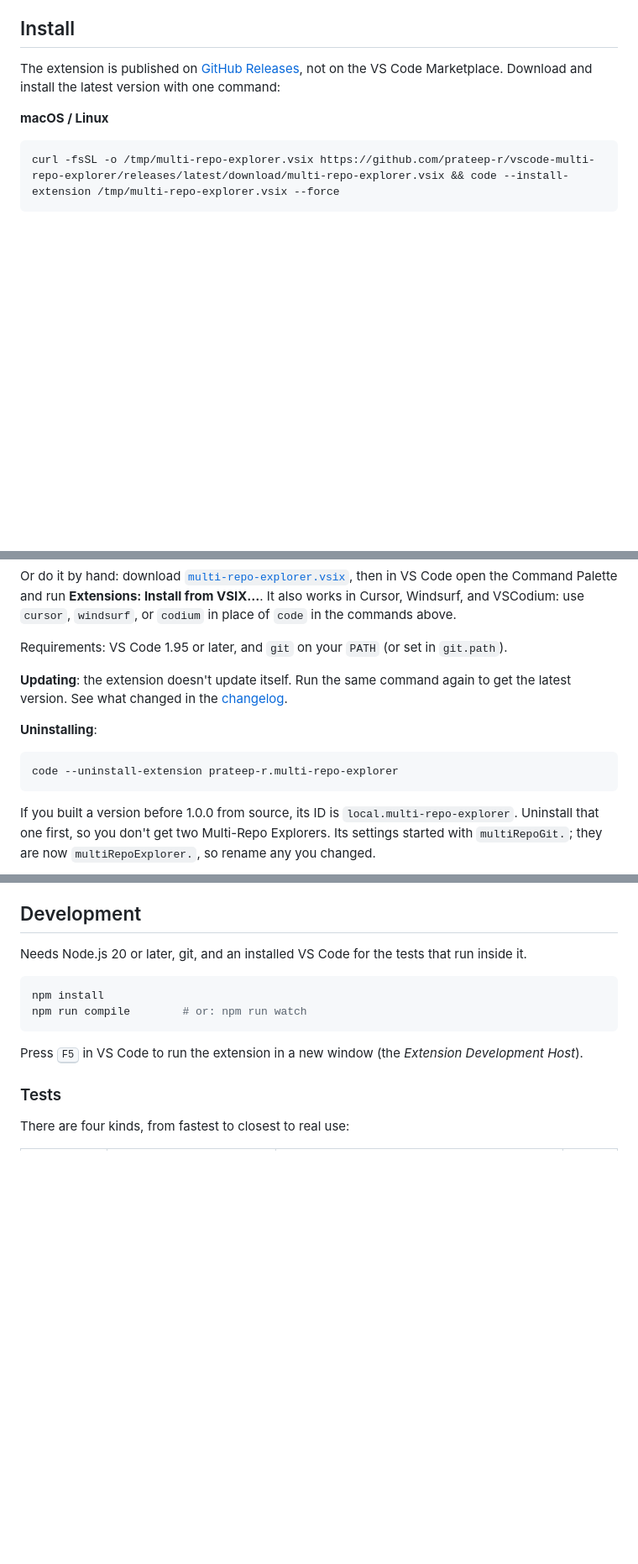
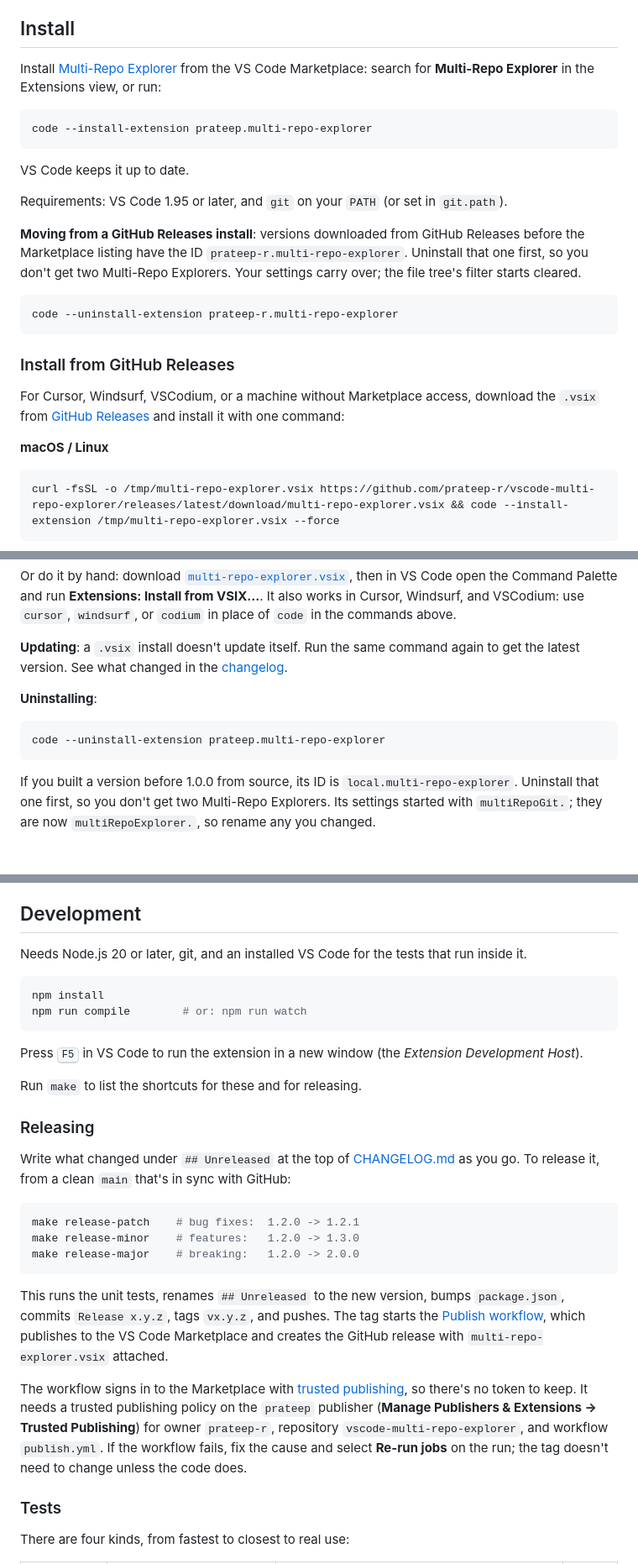
Before and after one commit to prateep-r/vscode-multi-git-explorer, a Markdown page: README.md, 3 parts joined by grey strips. Shown at 84% size. Drawn GitHub-style; blank space fills up the shorter version.

Commit message:
Publish to the VS Code Marketplace
Publish as prateep.multi-repo-explorer, with a Marketplace icon. Releases
now go through `make release-patch|minor|major`, which bumps the version,
tags and pushes; the Publish workflow then publishes to the Marketplace
with trusted publishing (no token) and creates the GitHub release.

Co-Authored-By: Claude Opus 5.5 <noreply@anthropic.com>

````diff
--- a/README.md
+++ b/README.md
@@ -240,7 +240,25 @@ Folders that aren't repos show `no git` (no repos inside), `not scanned` (deeper
 
 ## Install
 
-The extension is published on [GitHub Releases](https://github.com/prateep-r/vscode-multi-repo-explorer/releases), not on the VS Code Marketplace. Download and install the latest version with one command:
+Install [Multi-Repo Explorer](https://marketplace.visualstudio.com/items?itemName=prateep.multi-repo-explorer) from the VS Code Marketplace: search for **Multi-Repo Explorer** in the Extensions view, or run:
+
+```bash
+code --install-extension prateep.multi-repo-explorer
+```
+
+VS Code keeps it up to date.
+
+Requirements: VS Code 1.95 or later, and `git` on your `PATH` (or set in `git.path`).
+
+**Moving from a GitHub Releases install**: versions downloaded from GitHub Releases before the Marketplace listing have the ID `prateep-r.multi-repo-explorer`. Uninstall that one first, so you don't get two Multi-Repo Explorers. Your settings carry over; the file tree's filter starts cleared.
+
+```bash
+code --uninstall-extension prateep-r.multi-repo-explorer
+```
+
+### Install from GitHub Releases
+
+For Cursor, Windsurf, VSCodium, or a machine without Marketplace access, download the `.vsix` from [GitHub Releases](https://github.com/prateep-r/vscode-multi-repo-explorer/releases) and install it with one command:
 
 **macOS / Linux**
 
@@ -258,14 +276,12 @@ Then run **Developer: Reload Window** in VS Code.
 
 Or do it by hand: download [`multi-repo-explorer.vsix`](https://github.com/prateep-r/vscode-multi-repo-explorer/releases/latest/download/multi-repo-explorer.vsix), then in VS Code open the Command Palette and run **Extensions: Install from VSIX…**. It also works in Cursor, Windsurf, and VSCodium: use `cursor`, `windsurf`, or `codium` in place of `code` in the commands above.
 
-Requirements: VS Code 1.95 or later, and `git` on your `PATH` (or set in `git.path`).
-
-**Updating**: the extension doesn't update itself. Run the same command again to get the latest version. See what changed in the [changelog](CHANGELOG.md).
+**Updating**: a `.vsix` install doesn't update itself. Run the same command again to get the latest version. See what changed in the [changelog](CHANGELOG.md).
 
 **Uninstalling**:
 
 ```bash
-code --uninstall-extension prateep-r.multi-repo-explorer
+code --uninstall-extension prateep.multi-repo-explorer
 ```
 
 If you built a version before 1.0.0 from source, its ID is `local.multi-repo-explorer`. Uninstall that one first, so you don't get two Multi-Repo Explorers. Its settings started with `multiRepoGit.`; they are now `multiRepoExplorer.`, so rename any you changed.
@@ -375,6 +391,22 @@ npm run compile        # or: npm run watch
 
 Press <kbd>F5</kbd> in VS Code to run the extension in a new window (the *Extension Development Host*).
 
+Run `make` to list the shortcuts for these and for releasing.
+
+### Releasing
+
+Write what changed under `## Unreleased` at the top of [CHANGELOG.md](CHANGELOG.md) as you go. To release it, from a clean `main` that's in sync with GitHub:
+
+```bash
+make release-patch    # bug fixes:  1.2.0 -> 1.2.1
+make release-minor    # features:   1.2.0 -> 1.3.0
+make release-major    # breaking:   1.2.0 -> 2.0.0
+```
+
+This runs the unit tests, renames `## Unreleased` to the new version, bumps `package.json`, commits `Release x.y.z`, tags `vx.y.z`, and pushes. The tag starts the [Publish workflow](.github/workflows/publish.yml), which publishes to the VS Code Marketplace and creates the GitHub release with `multi-repo-explorer.vsix` attached.
+
+The workflow signs in to the Marketplace with [trusted publishing](https://code.visualstudio.com/api/working-with-extensions/publishing-extension#secure-automated-publishing-to-visual-studio-marketplace), so there's no token to keep. It needs a trusted publishing policy on the `prateep` publisher (**Manage Publishers & Extensions → Trusted Publishing**) for owner `prateep-r`, repository `vscode-multi-repo-explorer`, and workflow `publish.yml`. If the workflow fails, fix the cause and select **Re-run jobs** on the run; the tag doesn't need to change unless the code does.
+
 ### Tests
 
 There are four kinds, from fastest to closest to real use:
````
Also changed, not shown: CHANGELOG.md (+5 -0 lines), media/icon.png (added), 9 other files.
